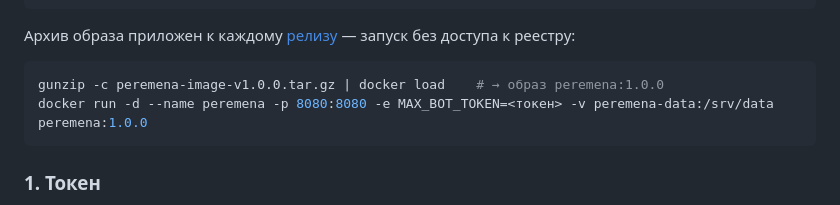
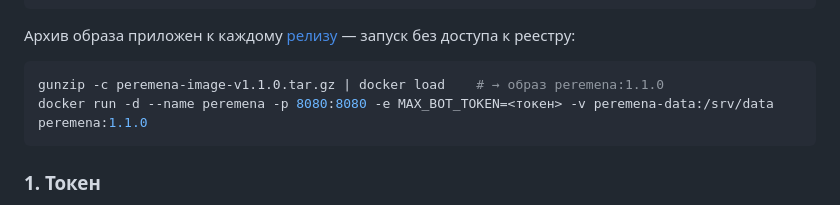
Before and after one commit to dimon0804/peremena, a Markdown page: README.md, the part around the change. Rendered like a GitHub page.

Commit message:
docs: пример загрузки архива образа для v1.1.0

````diff
--- a/README.md
+++ b/README.md
@@ -167,8 +167,8 @@ docker run -d --name peremena -p 8080:8080 -e MAX_BOT_TOKEN=<токен>   -v pe
 Архив образа приложен к каждому [релизу](https://github.com/dimon0804/peremena/releases) — запуск без доступа к реестру:
 
 ```bash
-gunzip -c peremena-image-v1.0.0.tar.gz | docker load    # → образ peremena:1.0.0
-docker run -d --name peremena -p 8080:8080 -e MAX_BOT_TOKEN=<токен> -v peremena-data:/srv/data peremena:1.0.0
+gunzip -c peremena-image-v1.1.0.tar.gz | docker load    # → образ peremena:1.1.0
+docker run -d --name peremena -p 8080:8080 -e MAX_BOT_TOKEN=<токен> -v peremena-data:/srv/data peremena:1.1.0
 ```
 
 ### 1. Токен
````
Also changed, not shown: README.en.md (+1 -1 lines).
